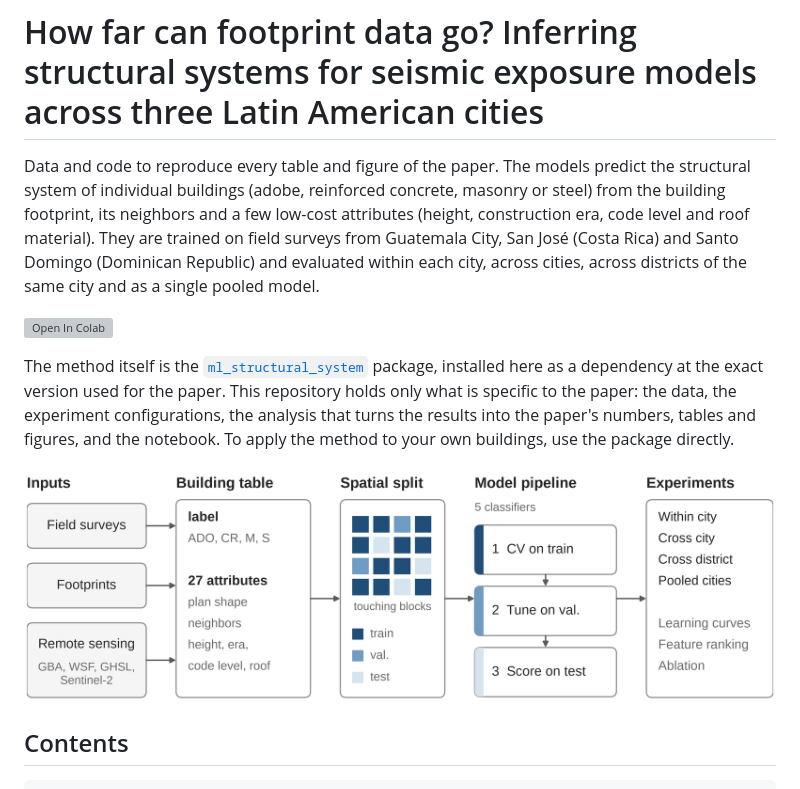
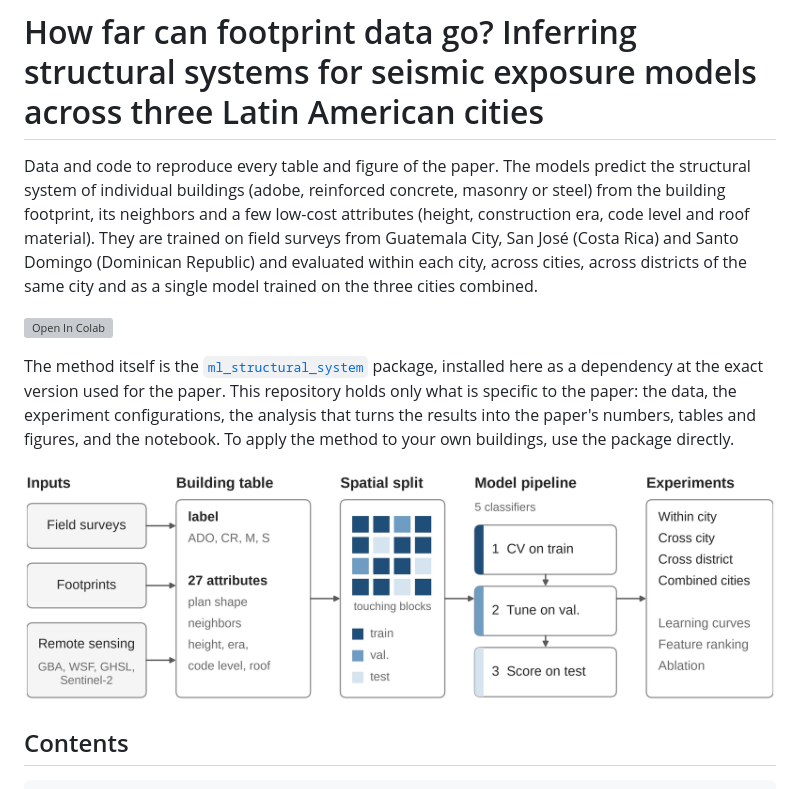
Before and after one commit to GeomaticsCaminosUPM/ml_structural_system_paper, a Markdown page: README.md, the part around the change. GitHub-like rendering; pictures changed too: docs/figures/fig3_workflow.jpg; grey boxes are pictures that could not be loaded.

```diff
--- a/README.md
+++ b/README.md
@@ -1,6 +1,6 @@
 # How far can footprint data go? Inferring structural systems for seismic exposure models across three Latin American cities
 
-Data and code to reproduce every table and figure of the paper. The models predict the structural system of individual buildings (adobe, reinforced concrete, masonry or steel) from the building footprint, its neighbors and a few low-cost attributes (height, construction era, code level and roof material). They are trained on field surveys from Guatemala City, San José (Costa Rica) and Santo Domingo (Dominican Republic) and evaluated within each city, across cities, across districts of the same city and as a single pooled model.
+Data and code to reproduce every table and figure of the paper. The models predict the structural system of individual buildings (adobe, reinforced concrete, masonry or steel) from the building footprint, its neighbors and a few low-cost attributes (height, construction era, code level and roof material). They are trained on field surveys from Guatemala City, San José (Costa Rica) and Santo Domingo (Dominican Republic) and evaluated within each city, across cities, across districts of the same city and as a single model trained on the three cities combined.
 
 [![Open In Colab](https://colab.research.google.com/assets/colab-badge.svg)](https://colab.research.google.com/github/GeomaticsCaminosUPM/ml_structural_system_paper/blob/main/paper_results.ipynb)
 
```
Also changed, not shown: figures/fig3_workflow.jpg, 6 other files.
